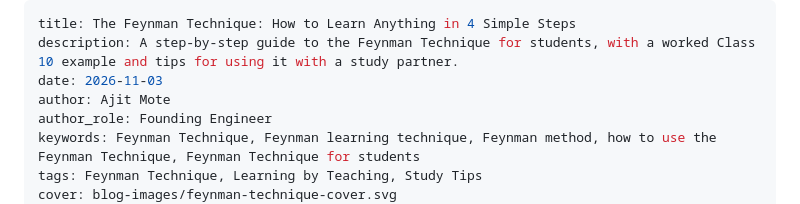
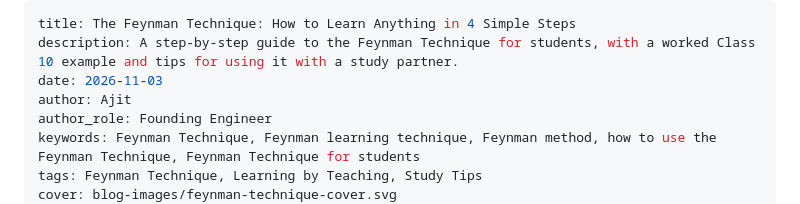
Before and after one commit to Edtruce/Feynlearn, a Markdown page: blogs/feynman-technique.md, the part around the change. GitHub-like rendering.

```diff
--- a/blogs/feynman-technique.md
+++ b/blogs/feynman-technique.md
@@ -2,7 +2,7 @@
 title: The Feynman Technique: How to Learn Anything in 4 Simple Steps
 description: A step-by-step guide to the Feynman Technique for students, with a worked Class 10 example and tips for using it with a study partner.
 date: 2026-11-03
-author: Ajit Mote
+author: Ajit
 author_role: Founding Engineer
 keywords: Feynman Technique, Feynman learning technique, Feynman method, how to use the Feynman Technique, Feynman Technique for students
 tags: Feynman Technique, Learning by Teaching, Study Tips
```
